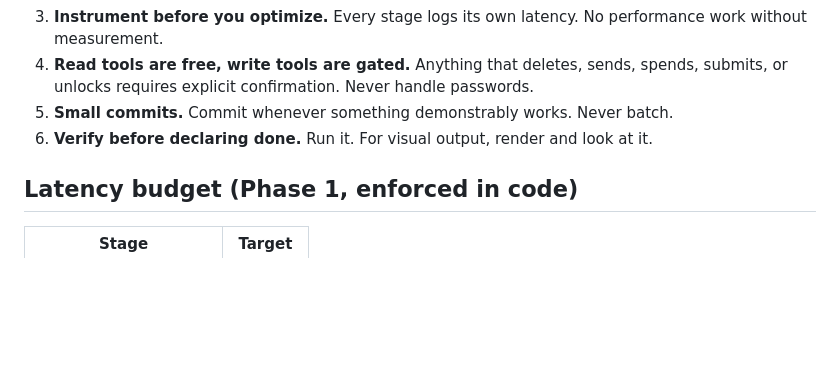
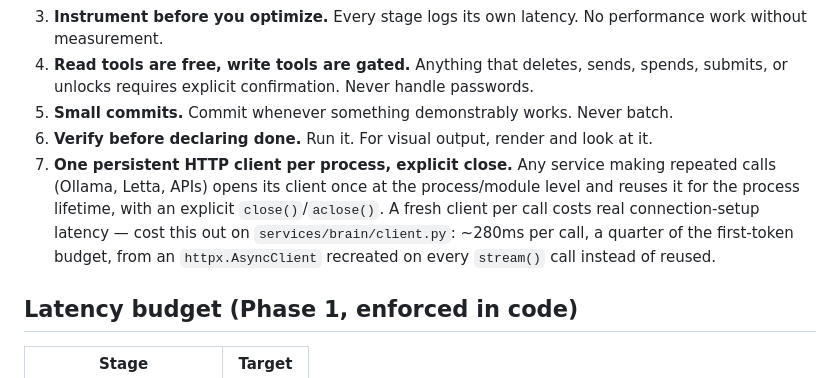
Before and after one commit to stxtico/Cortana, a Markdown page: CLAUDE.md, the part around the change. Rendered like a GitHub page; blank space fills up the shorter version.

Commit message:
CLAUDE.md: add persistent-HTTP-client rule to non-negotiables
Carrying forward the client.py connection-reuse fix so it's not relearned
per service (ears, memory, tools will all make repeated HTTP calls).

```diff
--- a/CLAUDE.md
+++ b/CLAUDE.md
@@ -64,6 +64,12 @@ cortana/
    submits, or unlocks requires explicit confirmation. Never handle passwords.
 5. **Small commits.** Commit whenever something demonstrably works. Never batch.
 6. **Verify before declaring done.** Run it. For visual output, render and look at it.
+7. **One persistent HTTP client per process, explicit close.** Any service making repeated
+   calls (Ollama, Letta, APIs) opens its client once at the process/module level and reuses
+   it for the process lifetime, with an explicit `close()`/`aclose()`. A fresh client per
+   call costs real connection-setup latency — cost this out on `services/brain/client.py`:
+   ~280ms per call, a quarter of the first-token budget, from an `httpx.AsyncClient`
+   recreated on every `stream()` call instead of reused.
 
 ## Latency budget (Phase 1, enforced in code)
 
```
